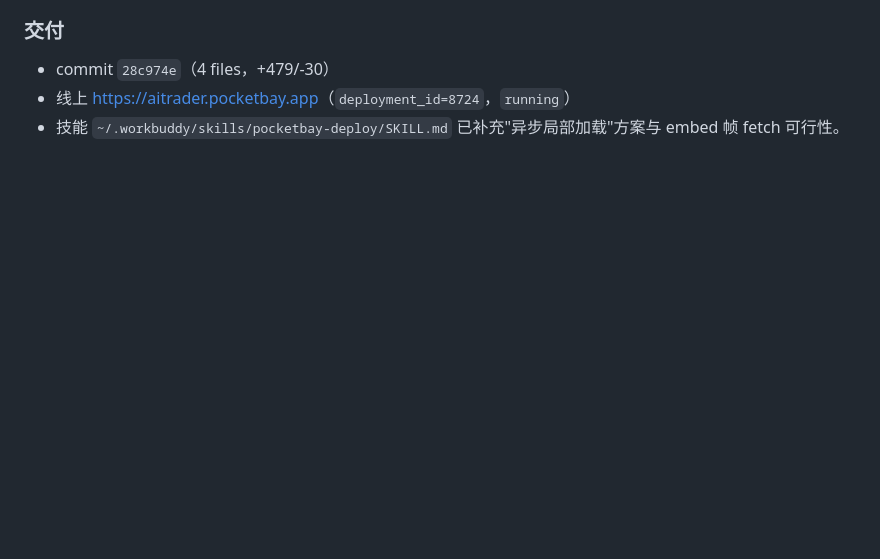
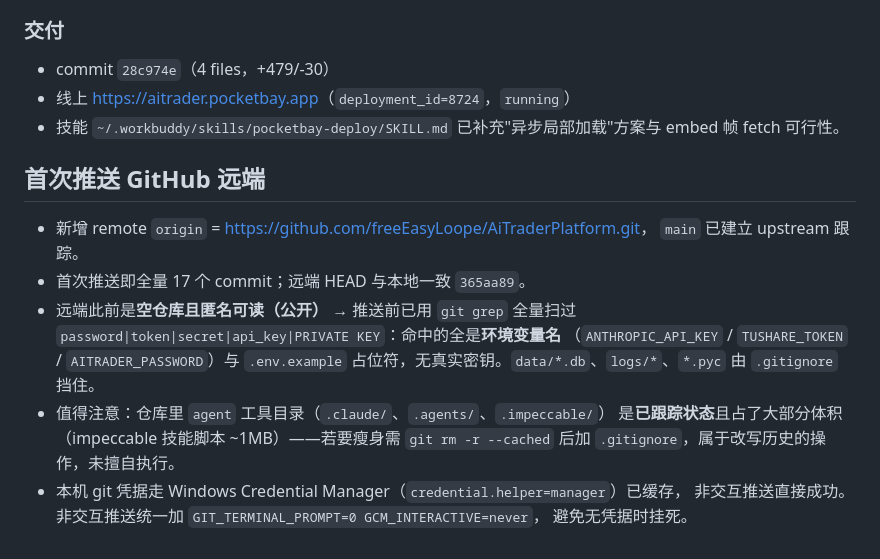
Before and after one commit to freeEasyLoope/AiTraderPlatform, a Markdown page: .workbuddy/memory/2026-09-17.md, the part around the change. Drawn GitHub-style; blank space fills up the shorter version.

Commit message:
docs(memory): 记录 GitHub 远端配置、首推结果与公开仓库密钥自检约定

```diff
--- a/.workbuddy/memory/2026-09-17.md
+++ b/.workbuddy/memory/2026-09-17.md
@@ -52,3 +52,19 @@
 - 线上 <https://aitrader.pocketbay.app>（`deployment_id=8724`，`running`）
 - 技能 `~/.workbuddy/skills/pocketbay-deploy/SKILL.md` 已补充"异步局部加载"方案与
   embed 帧 fetch 可行性。
+
+## 首次推送 GitHub 远端
+
+- 新增 remote `origin` = <https://github.com/freeEasyLoope/AiTraderPlatform.git>，
+  `main` 已建立 upstream 跟踪。
+- 首次推送即全量 17 个 commit；远端 HEAD 与本地一致 `365aa89`。
+- 远端此前是**空仓库且匿名可读（公开）** → 推送前已用 `git grep` 全量扫过
+  `password|token|secret|api_key|PRIVATE KEY`：命中的全是**环境变量名**
+  （`ANTHROPIC_API_KEY` / `TUSHARE_TOKEN` / `AITRADER_PASSWORD`）与 `.env.example`
+  占位符，无真实密钥。`data/*.db`、`logs/*`、`*.pyc` 由 `.gitignore` 挡住。
+- 值得注意：仓库里 `agent` 工具目录（`.claude/`、`.agents/`、`.impeccable/`）
+  是**已跟踪状态**且占了大部分体积（impeccable 技能脚本 ~1MB）——若要瘦身需
+  `git rm -r --cached` 后加 `.gitignore`，属于改写历史的操作，未擅自执行。
+- 本机 git 凭据走 Windows Credential Manager（`credential.helper=manager`）已缓存，
+  非交互推送直接成功。非交互推送统一加 `GIT_TERMINAL_PROMPT=0 GCM_INTERACTIVE=never`，
+  避免无凭据时挂死。
```
Also changed, not shown: .workbuddy/memory/MEMORY.md (+6 -0 lines).
